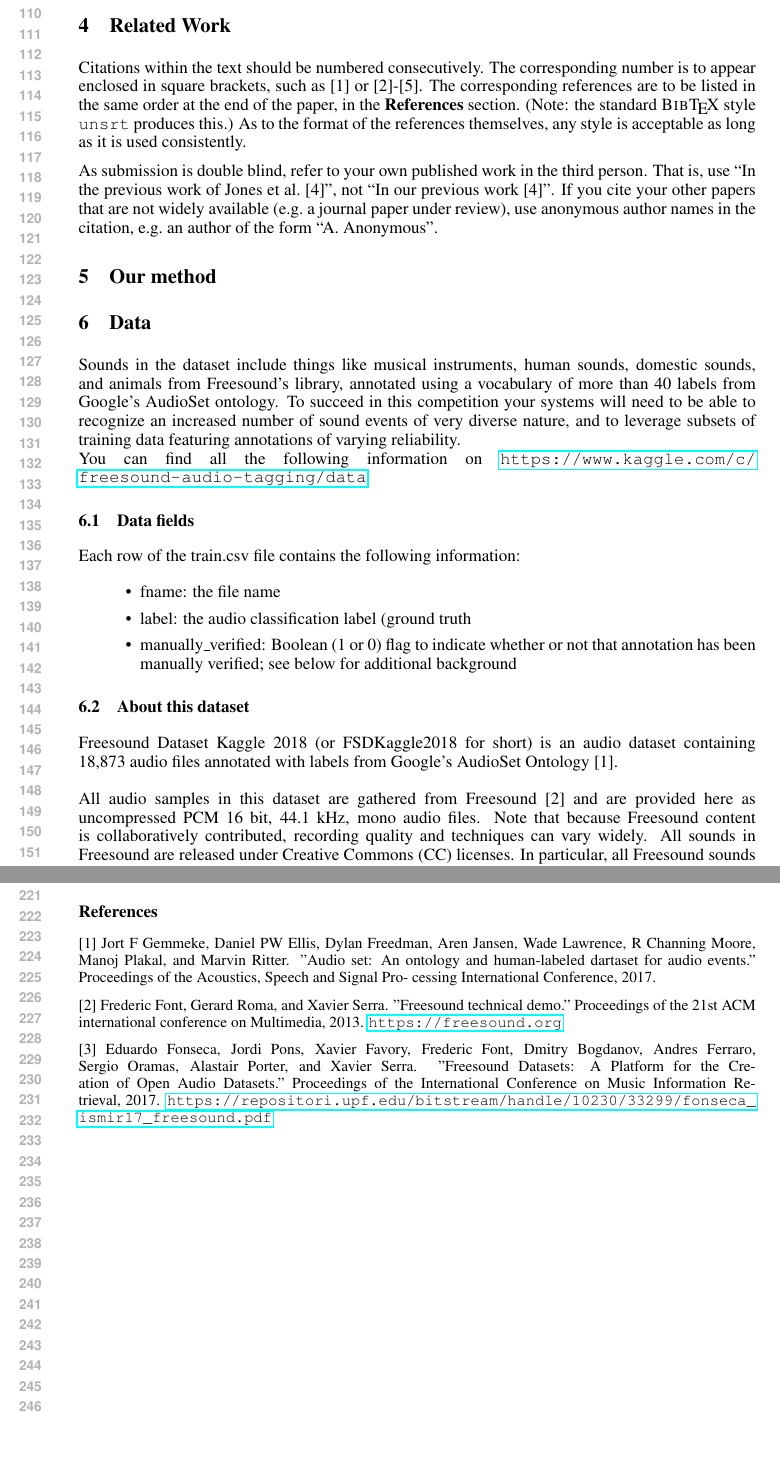
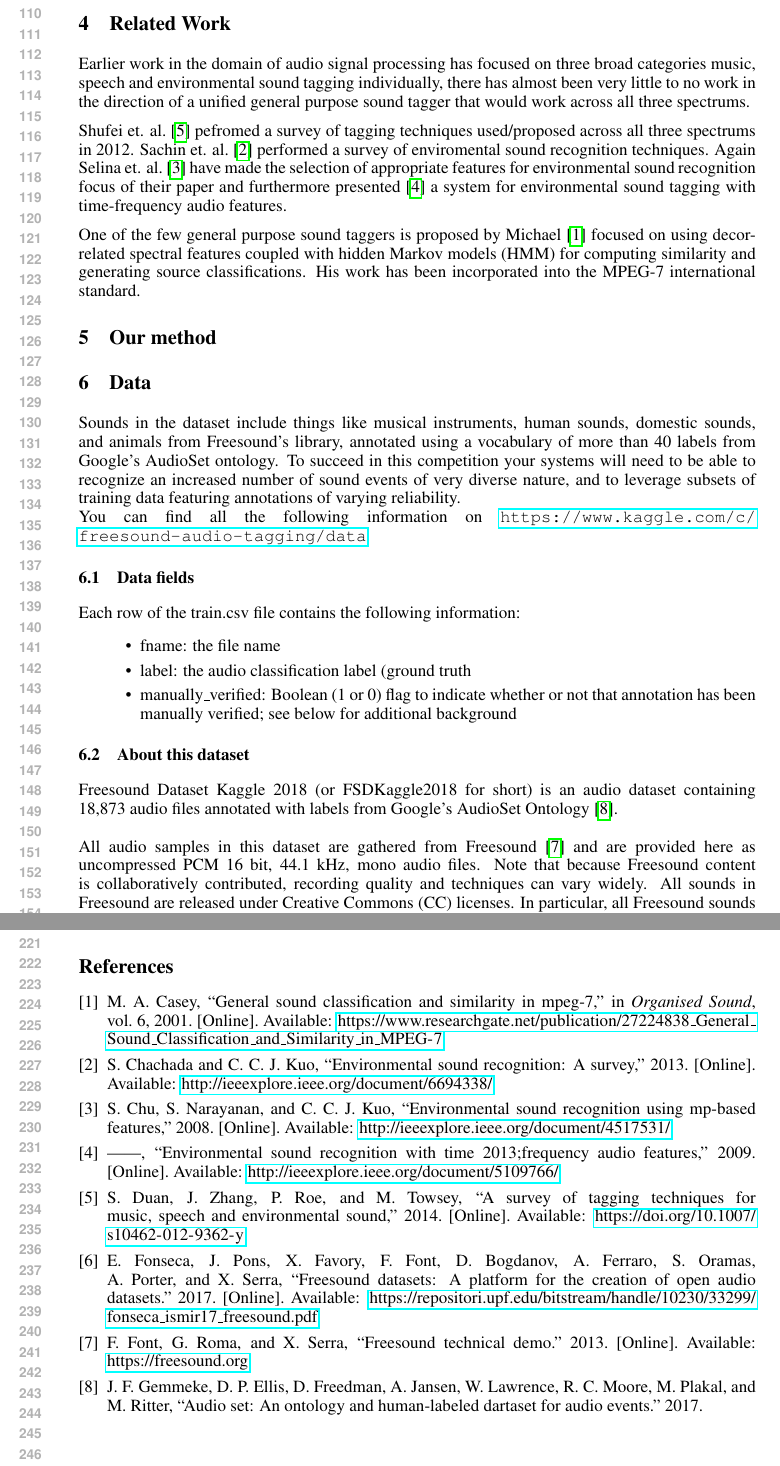
Before and after one commit to leihuayi/MLSoundProject, a LaTeX paper (proposal/project_proposal.tex): two parts of pages 3 and 5 of 5, joined at a grey line, cut so that both start at the same text, the shorter picture padded with empty space. Compiled offline with pdfLaTeX.

Commit message:
Update to related work section

```diff
--- a/proposal/project_proposal.tex
+++ b/proposal/project_proposal.tex
@@ -1,7 +1,9 @@
 \documentclass{article} % For LaTeX2e
 \usepackage{nips14submit_e,times}
 \usepackage{hyperref}
+\usepackage{cite}
 \usepackage{url}
+
 
 \title{Project Proposal : \\Freesound General-Purpose Audio Tagging Challenge}
 
@@ -131,20 +133,11 @@ Partly because of the vastness of sounds we experience, no reliable automatic ge
 \section{Why machine Learning can be helpful}
 
 \section{Related Work}
-	Citations within the text should be numbered consecutively. The corresponding
-	number is to appear enclosed in square brackets, such as [1] or [2]-[5]. The
-	corresponding references are to be listed in the same order at the end of the
-	paper, in the \textbf{References} section. (Note: the standard
-	\textsc{Bib\TeX} style \texttt{unsrt} produces this.) As to the format of the
-	references themselves, any style is acceptable as long as it is used
-	consistently.
+Earlier work in the domain of audio signal processing has focused on three broad categories music, speech and environmental sound tagging individually, there has almost been very little to no work in the direction of a unified general purpose sound tagger that would work across all three spectrums.
 
-	As submission is double blind, refer to your own published work in the
-	third person. That is, use ``In the previous work of Jones et al.\ [4]'',
-	not ``In our previous work [4]''. If you cite your other papers that
-	are not widely available (e.g.\ a journal paper under review), use
-	anonymous author names in the citation, e.g.\ an author of the
-	form ``A.\ Anonymous''.
+Shufei et. al. \cite{cite1} pefromed a survey of tagging techniques used/proposed across all three spectrums in 2012. Sachin et. al. \cite{cite2} performed a survey of enviromental sound recognition techniques. Again Selina et. al. \cite{cite3} have made the selection of appropriate features for environmental sound recognition focus of their paper and furthermore presented \cite{cite4} a system for environmental sound tagging with time-frequency audio features.
+
+One of the few general purpose sound taggers is proposed by Michael \cite{cite5} focused on using decorrelated spectral features coupled with hidden Markov models (HMM) for computing similarity and generating source classifications. His work has been incorporated into the MPEG-7 international standard.
 
 \section{Our method}
 
@@ -161,9 +154,9 @@ Partly because of the vastness of sounds we experience, no reliable automatic ge
 			\end{itemize}
 
 	\subsection{About this dataset}
-		Freesound Dataset Kaggle 2018 (or FSDKaggle2018 for short) is an audio dataset containing 18,873 audio files annotated with labels from Google's AudioSet Ontology [1].\\
+		Freesound Dataset Kaggle 2018 (or FSDKaggle2018 for short) is an audio dataset containing 18,873 audio files annotated with labels from Google's AudioSet Ontology \cite{cite6}.\\
 		\newline
-		All audio samples in this dataset are gathered from Freesound [2] and are provided here as uncompressed PCM 16 bit, 44.1 kHz, mono audio files. Note that because Freesound content is collaboratively contributed, recording quality and techniques can vary widely. All sounds in Freesound are released under Creative Commons (CC) licenses. In particular, all Freesound sounds included in FSDKaggle2018 are released under either CC-BY or CC0. For attribution purposes and to facilitate attribution of these files to third parties, this dataset includes a relation of audio files and their corresponding license. The file with the relation of licenses will be published after the competition is concluded in order to ensure data anonymity during the competition.\\
+		All audio samples in this dataset are gathered from Freesound \cite{cite7} and are provided here as uncompressed PCM 16 bit, 44.1 kHz, mono audio files. Note that because Freesound content is collaboratively contributed, recording quality and techniques can vary widely. All sounds in Freesound are released under Creative Commons (CC) licenses. In particular, all Freesound sounds included in FSDKaggle2018 are released under either CC-BY or CC0. For attribution purposes and to facilitate attribution of these files to third parties, this dataset includes a relation of audio files and their corresponding license. The file with the relation of licenses will be published after the competition is concluded in order to ensure data anonymity during the competition.\\
 		\newline
 		The ground truth data provided in this dataset has been obtained after a data labeling process which is described in the Data labeling process section below. FSDKaggle2018 sounds are unequally distributed in the following 41 categories of the AudioSet Ontology:\\
 
@@ -198,13 +191,7 @@ acknowledgments go at the end of the paper. Do not include
 acknowledgments in the anonymized submission, only in the
 final paper.
 
-\subsubsection*{References}
-
-\small{
-[1] Jort F Gemmeke, Daniel PW Ellis, Dylan Freedman, Aren Jansen, Wade Lawrence, R Channing Moore, Manoj Plakal, and Marvin Ritter. "Audio set: An ontology and human-labeled dartaset for audio events." Proceedings of the Acoustics, Speech and Signal Pro- cessing International Conference, 2017.
-
-[2] Frederic Font, Gerard Roma, and Xavier Serra. "Freesound technical demo." Proceedings of the 21st ACM international conference on Multimedia, 2013. \url{https://freesound.org}
-
-[3]  Eduardo Fonseca, Jordi Pons, Xavier Favory, Frederic Font, Dmitry Bogdanov, Andres Ferraro, Sergio Oramas, Alastair Porter, and Xavier Serra. "Freesound Datasets: A Platform for the Creation of Open Audio Datasets." Proceedings of the International Conference on Music Information Retrieval, 2017. \url{https://repositori.upf.edu/bitstream/handle/10230/33299/fonseca_ismir17_freesound.pdf}
-
+\nocite{*}
+\bibliographystyle{IEEEannot}
+\bibliography{project_proposal}
 \end{document}
```
Also changed, not shown: proposal/project_proposal.tex (2 more changed lines).
